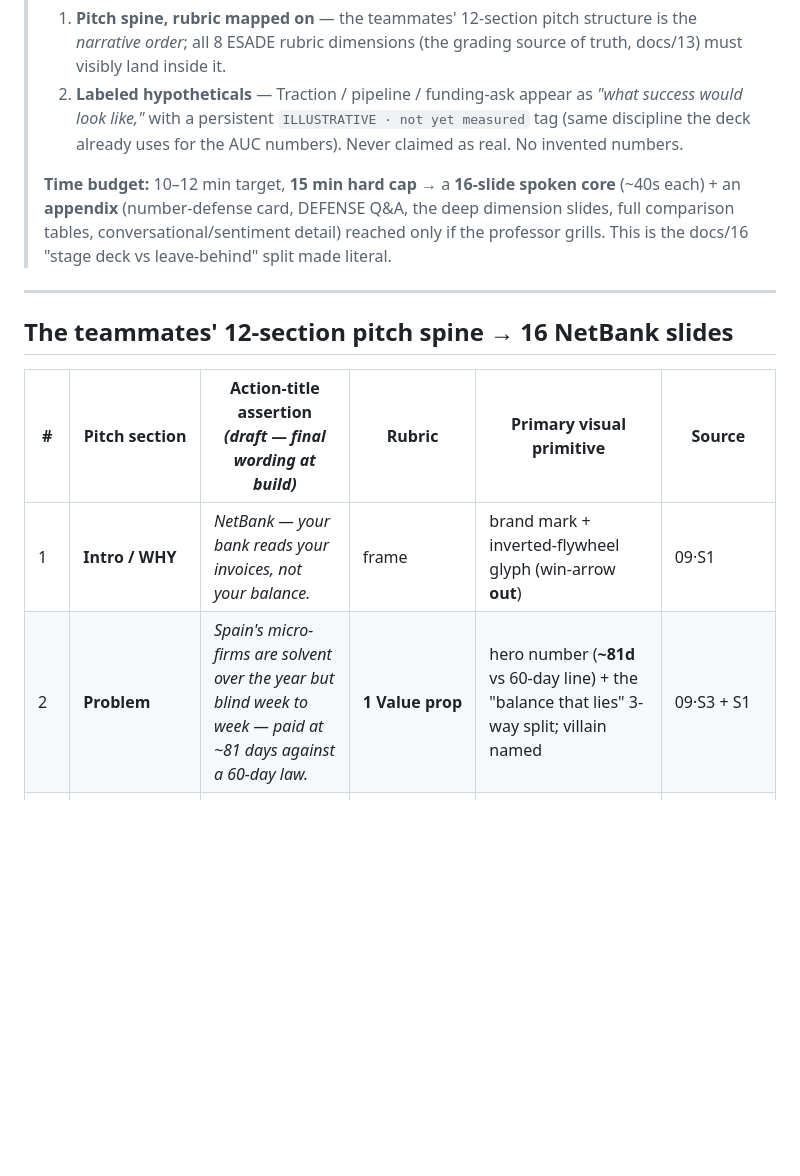
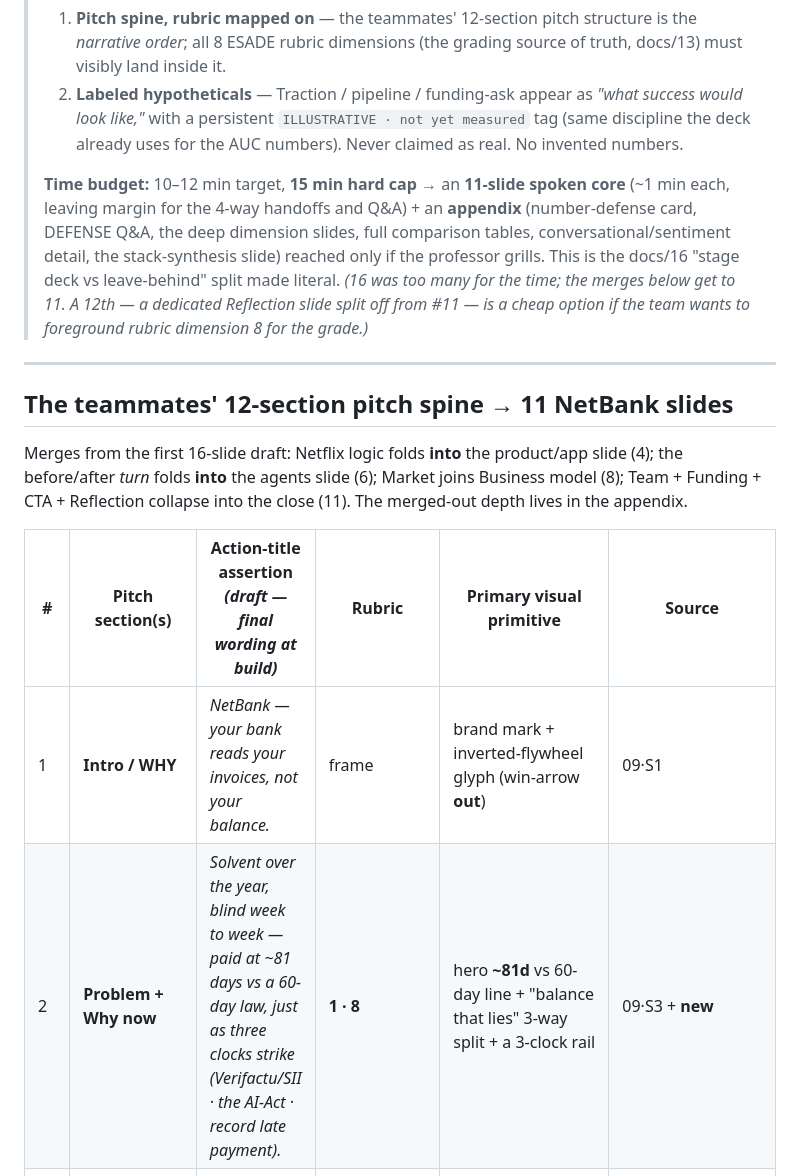
Before and after one commit to builtbycnob/netbank, a Markdown page: docs/17-deck-rebuild-plan.md, the part around one of its changes. Rendered like a GitHub page; blank space fills up the shorter version.

```diff
--- a/docs/17-deck-rebuild-plan.md
+++ b/docs/17-deck-rebuild-plan.md
@@ -6,14 +6,16 @@
 > 1. **Pitch spine, rubric mapped on** — the teammates' 12-section pitch structure is the *narrative order*; all 8 ESADE rubric dimensions (the grading source of truth, docs/13) must visibly land inside it.
 > 2. **Labeled hypotheticals** — Traction / pipeline / funding-ask appear as *"what success would look like,"* with a persistent `ILLUSTRATIVE · not yet measured` tag (same discipline the deck already uses for the AUC numbers). Never claimed as real. No invented numbers.
 >
-> **Time budget:** 10–12 min target, **15 min hard cap** → a **16-slide spoken core** (~40s each) + an **appendix** (number-defense card, DEFENSE Q&A, the deep dimension slides, full comparison tables, conversational/sentiment detail) reached only if the professor grills. This is the docs/16 "stage deck vs leave-behind" split made literal.
+> **Time budget:** 10–12 min target, **15 min hard cap** → an **11-slide spoken core** (~1 min each, leaving margin for the 4-way handoffs and Q&A) + an **appendix** (number-defense card, DEFENSE Q&A, the deep dimension slides, full comparison tables, conversational/sentiment detail, the stack-synthesis slide) reached only if the professor grills. This is the docs/16 "stage deck vs leave-behind" split made literal. *(16 was too many for the time; the merges below get to 11. A 12th — a dedicated Reflection slide split off from #11 — is a cheap option if the team wants to foreground rubric dimension 8 for the grade.)*
 
 ---
 
-## The teammates' 12-section pitch spine → 16 NetBank slides
+## The teammates' 12-section pitch spine → 11 NetBank slides
 
-| # | Pitch section | Action-title assertion *(draft — final wording at build)* | Rubric | Primary visual primitive | Source |
+Merges from the first 16-slide draft: Netflix logic folds **into** the product/app slide (4); the before/after *turn* folds **into** the agents slide (6); Market joins Business model (8); Team + Funding + CTA + Reflection collapse into the close (11). The merged-out depth lives in the appendix.
+
+| # | Pitch section(s) | Action-title assertion *(draft — final wording at build)* | Rubric | Primary visual primitive | Source |
 |--|--|--|--|--|--|
 | 1 | **Intro / WHY** | *NetBank — your bank reads your invoices, not your balance.* | frame | brand mark + inverted-flywheel glyph (win-arrow **out**) | 09·S1 |
-| 2 | **Problem** | *Spain's micro-firms are solvent over the year but blind week to week — paid at ~81 days against a 60-day law.* | **1 Value prop** | hero number (**~81d** vs 60-day line) + the "balance that lies" 3-way split; villain named | 09·S3 + S1 |
+| 2 | **Problem + Why now** | *Solvent over the year, blind week to week — paid at ~81 days vs a 60-day law, just as three clocks strike (Verifactu/SII · the AI-Act · record late payment).* | **1 · 8** | hero **~81d** vs 60-day line + "balance that lies" 3-way split + a 3-clock rail | 09·S3 + **new** |
 | 3 | **Solution / VP** | *We read your invoices, forecast per-payer, and tell you when **not** to borrow.* | **1 Value prop** | three-live-truths panel + per-Payer reliability card + don't-borrow branch | 09·S5 |
```
Also changed, not shown: other parts of docs/17-deck-rebuild-plan.md (+24 -29 lines), docs/15-task-tracker.md (+2 -2 lines).
